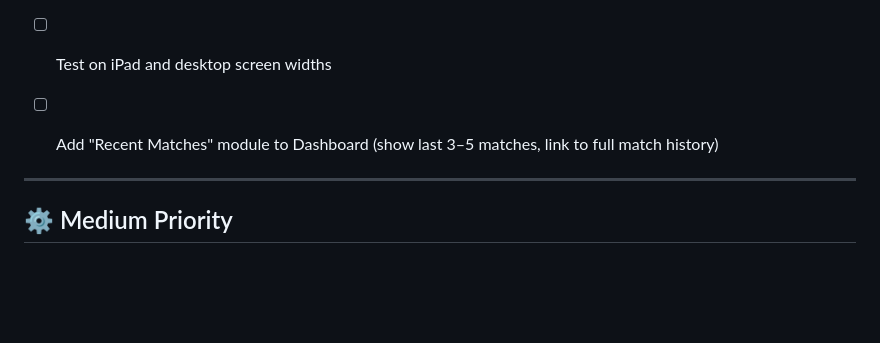
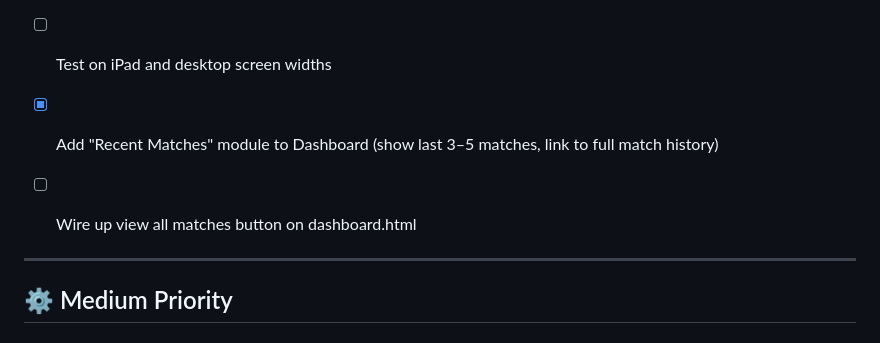
Before and after one commit to zcardais/tennis-ladder-app-gpt, a Markdown page: docs/tasks.md, the part around the change. Rendered like a GitHub page; blank space fills up the shorter version.

```diff
--- a/docs/tasks.md
+++ b/docs/tasks.md
@@ -10,7 +10,8 @@
 - [ ] Implement “Forgot Password” recovery screen
 - [ ] Test on iPad and desktop screen widths
 
-- [ ] Add "Recent Matches" module to Dashboard (show last 3–5 matches, link to full match history)
+- [x] Add "Recent Matches" module to Dashboard (show last 3–5 matches, link to full match history)
+- [ ] Wire up view all matches button on dashboard.html
 
 ---
 
```
